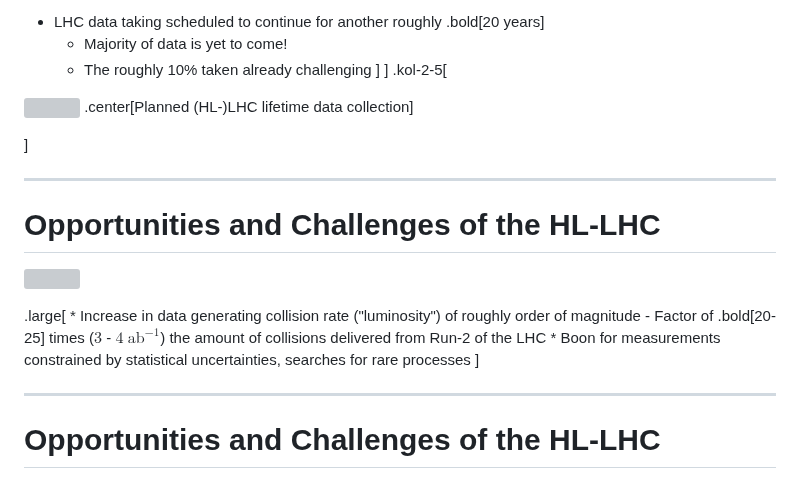
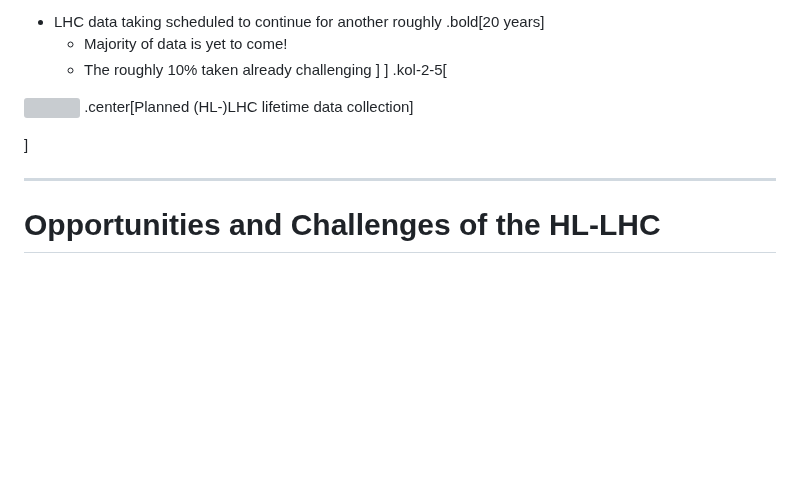
Before and after one commit to matthewfeickert-talks/talk-uc-berkeley-research-seminar-2024, a Markdown page: talk.md, the part around the change. Drawn GitHub-style; blank space fills up the shorter version; grey boxes are pictures that could not be loaded.

Commit message:
Remove redundant slide

```diff
--- a/talk.md
+++ b/talk.md
@@ -120,21 +120,6 @@ January 31st, 2024
    <img src="figures/lhc_lumi.png"; width=90%>
 .center[Planned (HL-)LHC lifetime data collection]
 </p>
-]
-
----
-# Opportunities and Challenges of the HL-LHC
-<!--  -->
-<p style="text-align:center;">
-   <a href="https://hilumilhc.web.cern.ch/content/hl-lhc-project">
-      <img src="figures/HL-LHC_schedule.png"; width=75%>
-   </a>
-</p>
-<!--  -->
-.large[
-* Increase in data generating collision rate ("luminosity") of roughly order of magnitude
-   - Factor of .bold[20-25] times ($3$ - $4$ $\mathrm{ab}^{-1}$) the amount of collisions delivered from Run-2 of the LHC
-* Boon for measurements constrained by statistical uncertainties, searches for rare processes
 ]
 
 ---
```
